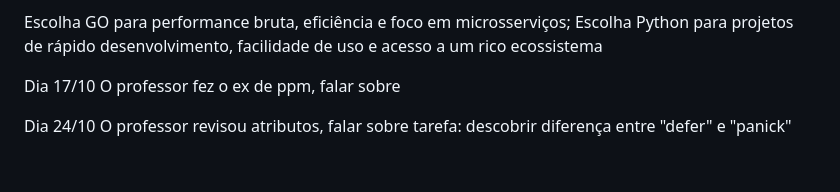
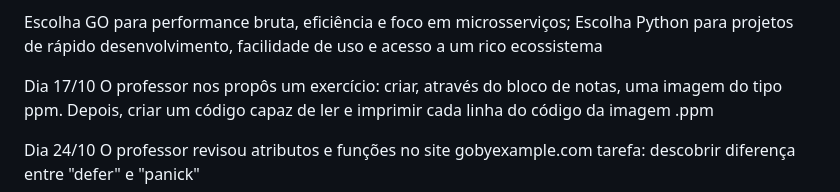
Before and after one commit to MayssonFerro/exercicios-golang, a Markdown page: README.md, the part around the change. Rendered like a GitHub page.

Commit message:
addition

```diff
--- a/README.md
+++ b/README.md
@@ -142,8 +142,8 @@ Escolha GO para performance bruta, eficiência e foco em microsserviços;
 	Escolha Python para projetos de rápido desenvolvimento, facilidade de uso e acesso a um rico ecossistema
 
 Dia 17/10
-O professor fez o ex de ppm, falar sobre
+O professor nos propôs um exercício: criar, através do bloco de notas, uma imagem do tipo ppm. Depois, criar um código capaz de ler e imprimir cada linha do código da imagem .ppm
 
 Dia 24/10
-O professor revisou atributos, falar sobre
+O professor revisou atributos e funções no site gobyexample.com
 tarefa: descobrir diferença entre "defer" e "panick"
```
